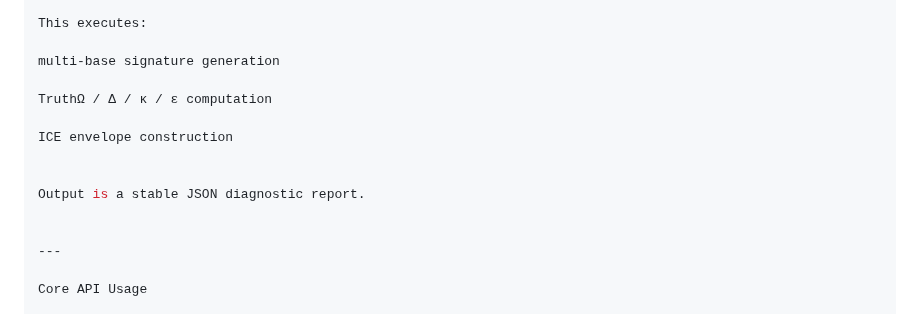
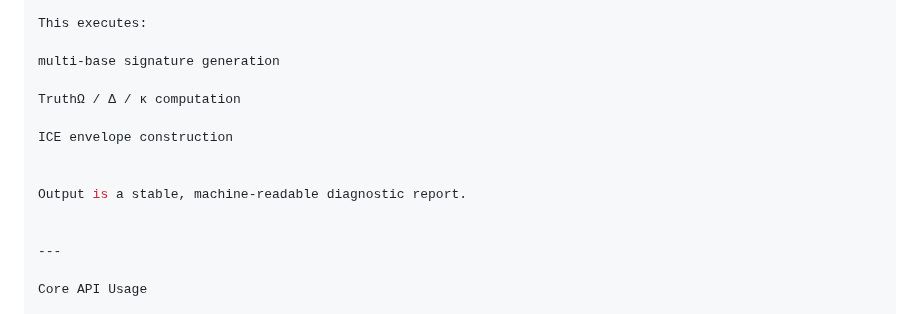
Before and after one commit to Tuttotorna/lon-mirror, a Markdown page: README.md, the part around one of its changes. Drawn GitHub-style.

```diff
--- a/README.md
+++ b/README.md
@@ -196,12 +225,12 @@ This executes:
 
 multi-base signature generation
 
-TruthΩ / Δ / κ / ε computation
+TruthΩ / Δ / κ computation
 
 ICE envelope construction
 
 
-Output is a stable JSON diagnostic report.
+Output is a stable, machine-readable diagnostic report.
 
 
 ---
```
Also changed, not shown: other parts of README.md (+60 -30 lines).
